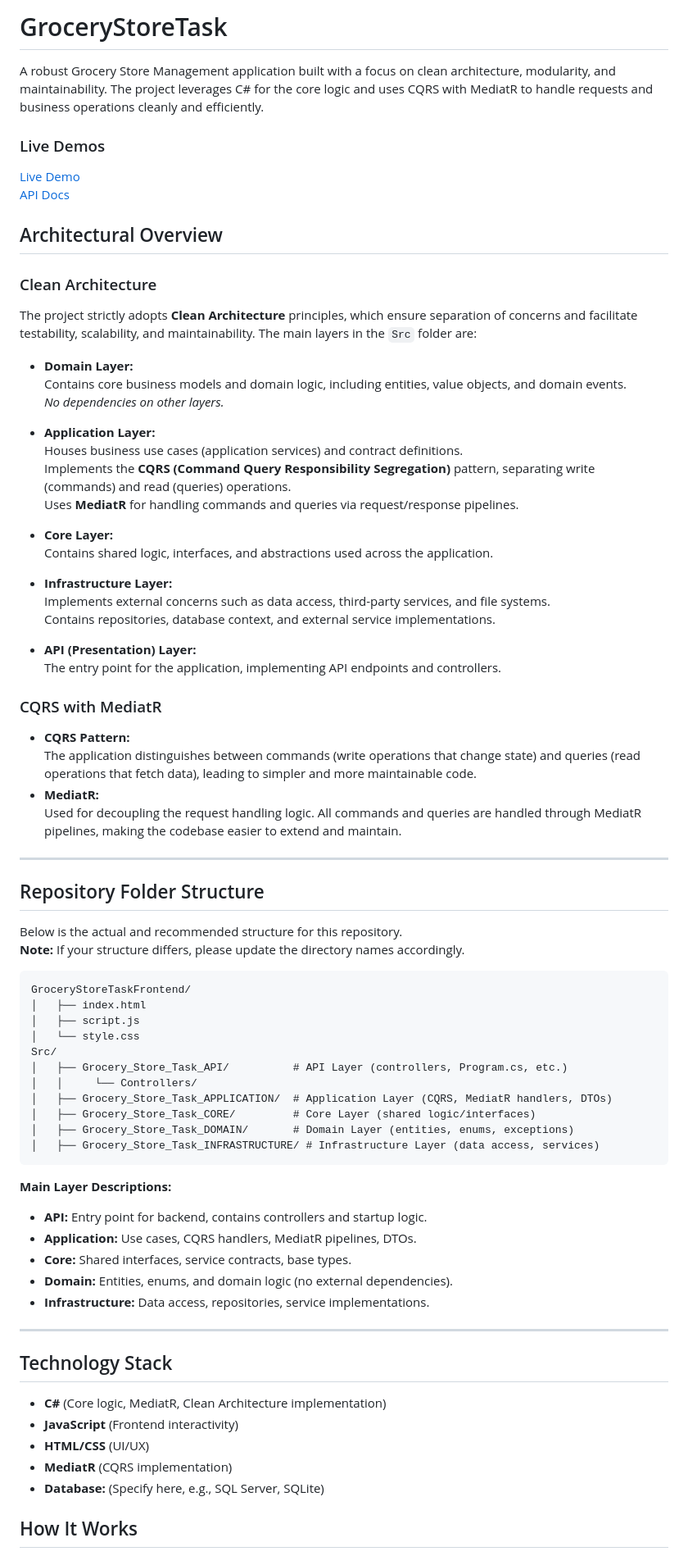
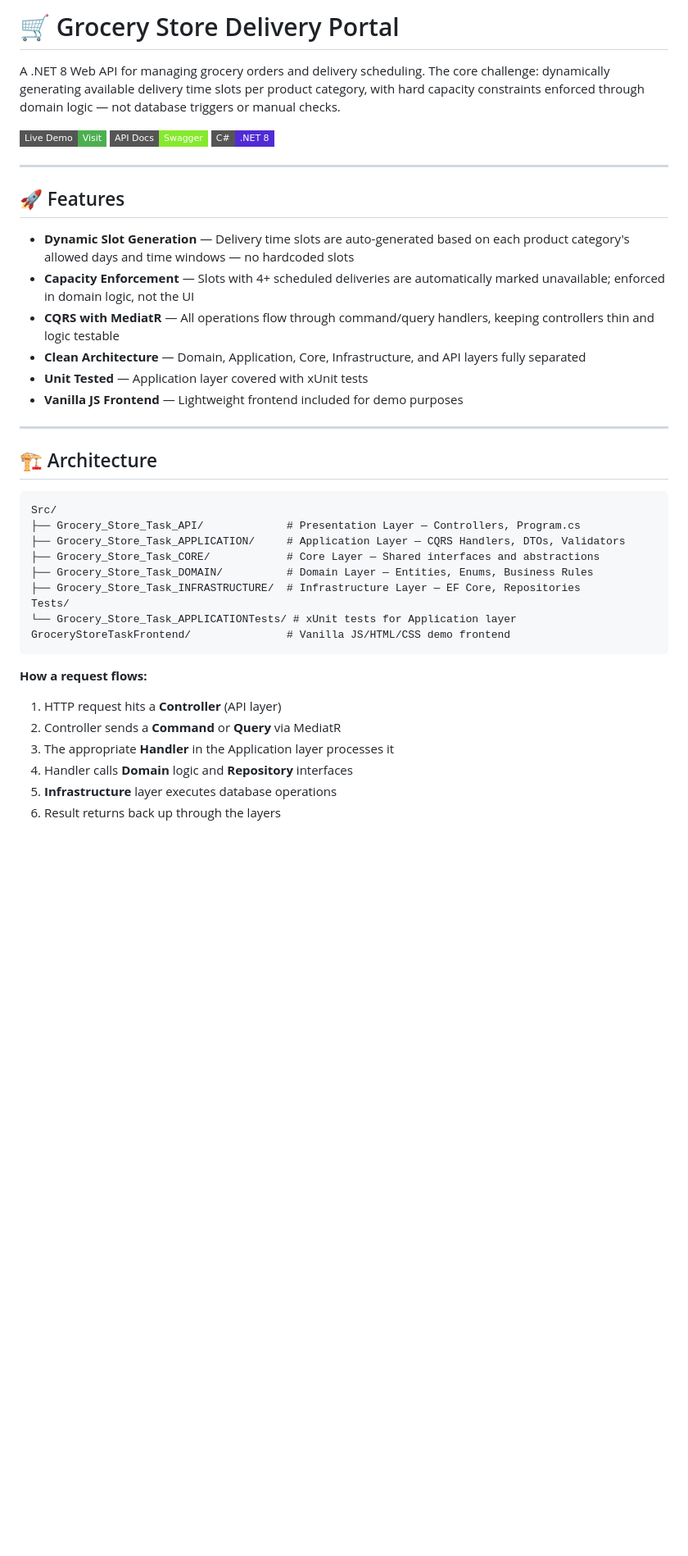
Before and after one commit to AhmedMTwab/GroceryStoreTask, a Markdown page: README.md, the part around one of its changes. Shown at 82% size. Rendered like a GitHub page; badges without logos; blank space fills up the shorter version.

````diff
--- a/README.md
+++ b/README.md
@@ -1,80 +1,43 @@
-# GroceryStoreTask
+# 🛒 Grocery Store Delivery Portal
 
-A robust Grocery Store Management application built with a focus on clean architecture, modularity, and maintainability. The project leverages C# for the core logic and uses CQRS with MediatR to handle requests and business operations cleanly and efficiently.
-### Live Demos
-<a href="https://grocerystoretask.tryasp.net">Live Demo</a>
-<br>
-<a href="https://grocerystoretask.tryasp.net/swagger/index.html">API Docs</a>
+A .NET 8 Web API for managing grocery orders and delivery scheduling. The core challenge: dynamically generating available delivery time slots per product category, with hard capacity constraints enforced through domain logic — not database triggers or manual checks.
 
-## Architectural Overview
-
-### Clean Architecture
-
-The project strictly adopts **Clean Architecture** principles, which ensure separation of concerns and facilitate testability, scalability, and maintainability. The main layers in the `Src` folder are:
-
-- **Domain Layer:**
-  Contains core business models and domain logic, including entities, value objects, and domain events.
-  *No dependencies on other layers.*
-
-- **Application Layer:**
-  Houses business use cases (application services) and contract definitions.
-  Implements the **CQRS (Command Query Responsibility Segregation)** pattern, separating write (commands) and read (queries) operations.
-  Uses **MediatR** for handling commands and queries via request/response pipelines.
-
-- **Core Layer:**
-  Contains shared logic, interfaces, and abstractions used across the application.
-
-- **Infrastructure Layer:**
-  Implements external concerns such as data access, third-party services, and file systems.
-  Contains repositories, database context, and external service implementations.
-
-- **API (Presentation) Layer:**
-  The entry point for the application, implementing API endpoints and controllers.
-
-### CQRS with MediatR
-
-- **CQRS Pattern:**
-  The application distinguishes between commands (write operations that change state) and queries (read operations that fetch data), leading to simpler and more maintainable code.
-- **MediatR:**
-  Used for decoupling the request handling logic. All commands and queries are handled through MediatR pipelines, making the codebase easier to extend and maintain.
+[![Live Demo](https://img.shields.io/badge/Live%20Demo-Visit-4CAF50?style=flat-square&logo=googlechrome&logoColor=white)](https://grocerystoretask.tryasp.net)
+[![API Docs](https://img.shields.io/badge/API%20Docs-Swagger-85EA2D?style=flat-square&logo=swagger&logoColor=black)](https://grocerystoretask.tryasp.net/swagger/index.html)
+[![C#](https://img.shields.io/badge/C%23-.NET%208-512BD4?style=flat-square&logo=dotnet&logoColor=white)](https://dotnet.microsoft.com/)
 
 ---
 
-## Repository Folder Structure
+## 🚀 Features
 
-Below is the actual and recommended structure for this repository.
-**Note:** If your structure differs, please update the directory names accordingly.
-
-```
-GroceryStoreTaskFrontend/
-│   ├── index.html
-│   ├── script.js
-│   └── style.css
-Src/
-│   ├── Grocery_Store_Task_API/          # API Layer (controllers, Program.cs, etc.)
-│   │     └── Controllers/
-│   ├── Grocery_Store_Task_APPLICATION/  # Application Layer (CQRS, MediatR handlers, DTOs)
-│   ├── Grocery_Store_Task_CORE/         # Core Layer (shared logic/interfaces)
-│   ├── Grocery_Store_Task_DOMAIN/       # Domain Layer (entities, enums, exceptions)
-│   ├── Grocery_Store_Task_INFRASTRUCTURE/ # Infrastructure Layer (data access, services)
-```
-
-**Main Layer Descriptions:**
-- **API:** Entry point for backend, contains controllers and startup logic.
-- **Application:** Use cases, CQRS handlers, MediatR pipelines, DTOs.
-- **Core:** Shared interfaces, service contracts, base types.
-- **Domain:** Entities, enums, and domain logic (no external dependencies).
-- **Infrastructure:** Data access, repositories, service implementations.
+- **Dynamic Slot Generation** — Delivery time slots are auto-generated based on each product category's allowed days and time windows — no hardcoded slots
+- **Capacity Enforcement** — Slots with 4+ scheduled deliveries are automatically marked unavailable; enforced in domain logic, not the UI
+- **CQRS with MediatR** — All operations flow through command/query handlers, keeping controllers thin and logic testable
+- **Clean Architecture** — Domain, Application, Core, Infrastructure, and API layers fully separated
+- **Unit Tested** — Application layer covered with xUnit tests
+- **Vanilla JS Frontend** — Lightweight frontend included for demo purposes
 
 ---
 
-## Technology Stack
+## 🏗️ Architecture
 
-- **C#** (Core logic, MediatR, Clean Architecture implementation)
-- **JavaScript** (Frontend interactivity)
-- **HTML/CSS** (UI/UX)
-- **MediatR** (CQRS implementation)
-- **Database:** (Specify here, e.g., SQL Server, SQLite)
+```
+Src/
+├── Grocery_Store_Task_API/             # Presentation Layer — Controllers, Program.cs
+├── Grocery_Store_Task_APPLICATION/     # Application Layer — CQRS Handlers, DTOs, Validators
+├── Grocery_Store_Task_CORE/            # Core Layer — Shared interfaces and abstractions
+├── Grocery_Store_Task_DOMAIN/          # Domain Layer — Entities, Enums, Business Rules
+├── Grocery_Store_Task_INFRASTRUCTURE/  # Infrastructure Layer — EF Core, Repositories
+Tests/
+└── Grocery_Store_Task_APPLICATIONTests/ # xUnit tests for Application layer
+GroceryStoreTaskFrontend/               # Vanilla JS/HTML/CSS demo frontend
+```
 
-## How It Works
+**How a request flows:**
+1. HTTP request hits a **Controller** (API layer)
+2. Controller sends a **Command** or **Query** via MediatR
+3. The appropriate **Handler** in the Application layer processes it
+4. Handler calls **Domain** logic and **Repository** interfaces
+5. **Infrastructure** layer executes database operations
+6. Result returns back up through the layers
 
````
Also changed, not shown: other parts of README.md (+101 -26 lines).
